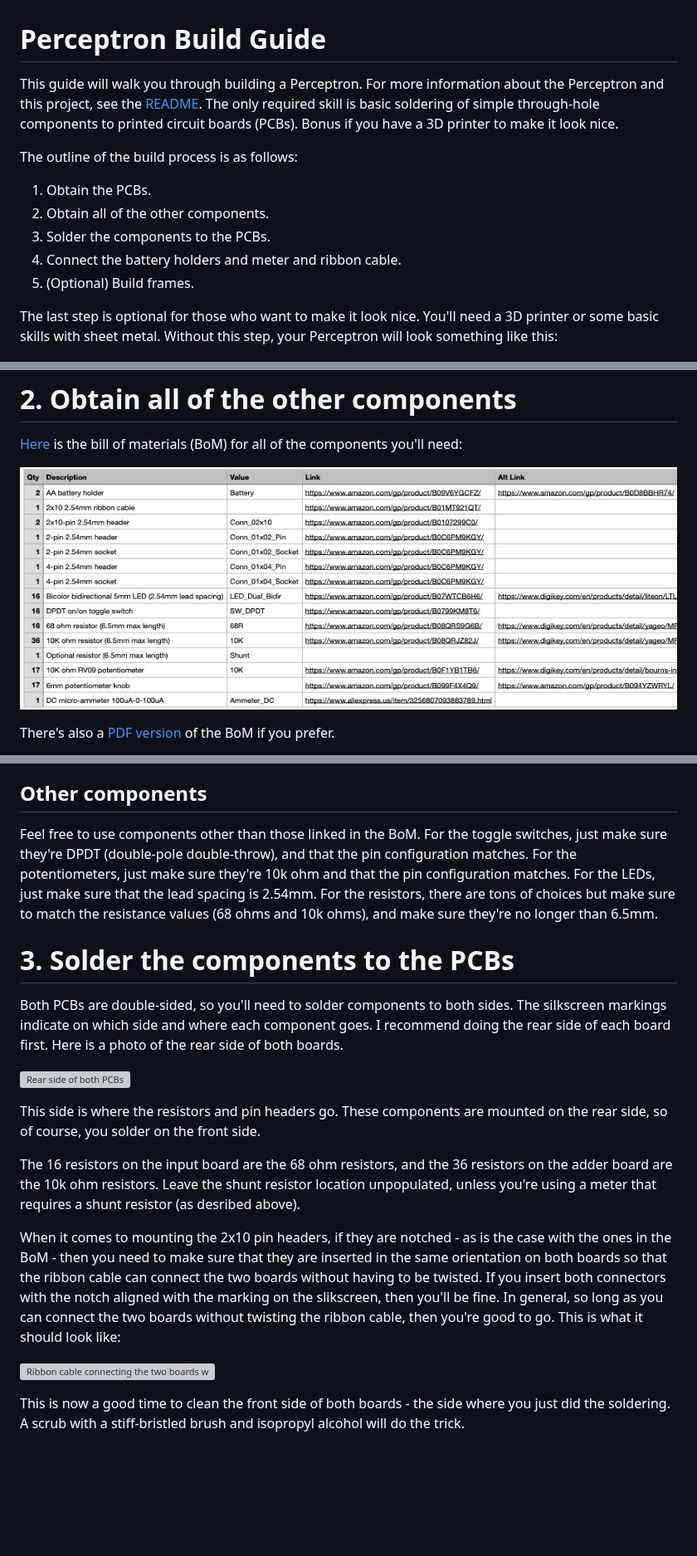
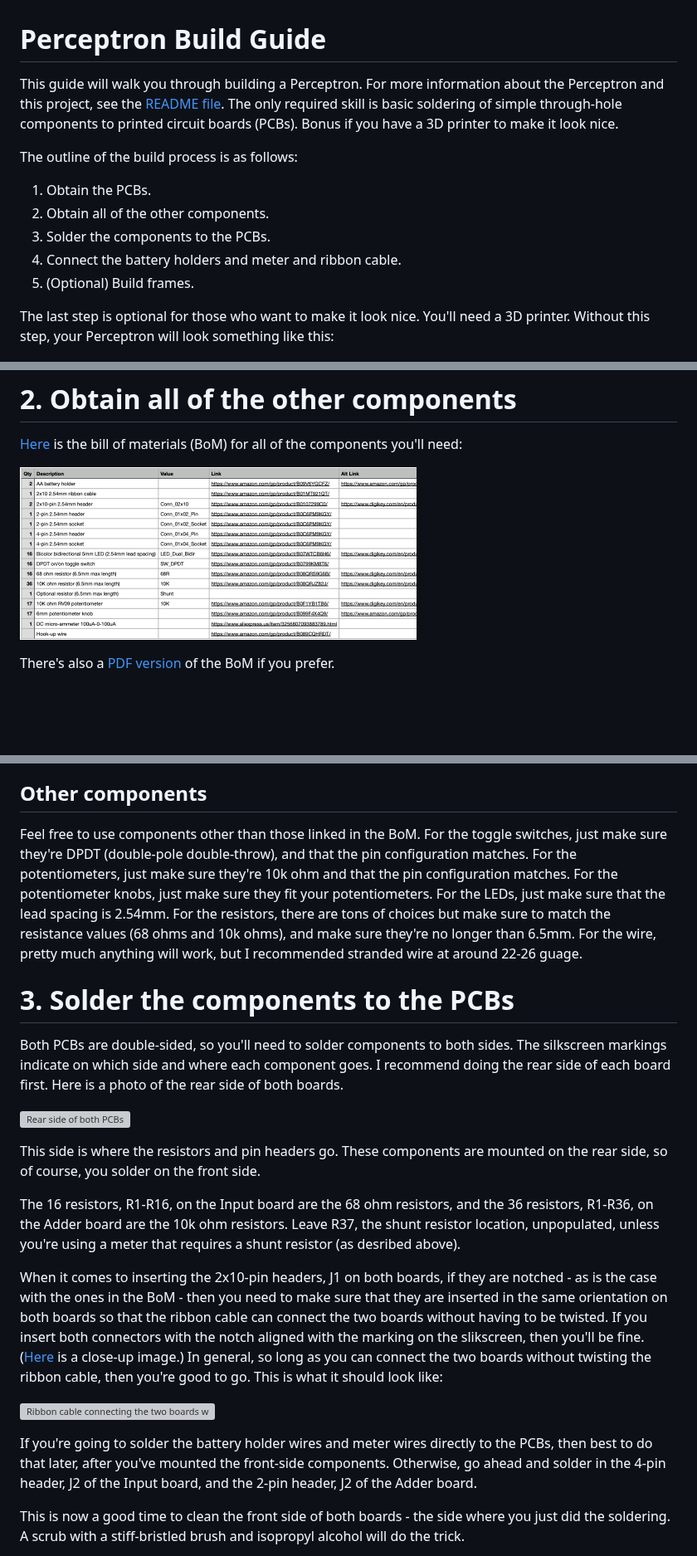
Before and after one commit to rdb64-hobbies/Perceptron, a Markdown page: BUILDING.md, 3 parts joined by grey strips. Shown at 83% size. GitHub-like rendering; pictures changed too: assets/bom.png; blank space fills up the shorter version; grey boxes are pictures that could not be loaded.

Commit message:
Write the soldering section.

```diff
--- a/BUILDING.md
+++ b/BUILDING.md
@@ -1,7 +1,7 @@
 Perceptron Build Guide
 ===========================
 
-This guide will walk you through building a Perceptron. For more information about the Perceptron and this project, see the [README](README.md). The only required skill is basic soldering of simple through-hole components to printed circuit boards (PCBs). Bonus if you have a 3D printer to make it look nice.
+This guide will walk you through building a Perceptron. For more information about the Perceptron and this project, see the [README file](README.md). The only required skill is basic soldering of simple through-hole components to printed circuit boards (PCBs). Bonus if you have a 3D printer to make it look nice.
 
 The outline of the build process is as follows:
 
@@ -11,7 +11,7 @@ The outline of the build process is as follows:
 4. Connect the battery holders and meter and ribbon cable.
 5. (Optional) Build frames.
 
-The last step is optional for those who want to make it look nice. You'll need a 3D printer or some basic skills with sheet metal. Without this step, your Perceptron will look something like this:
+The last step is optional for those who want to make it look nice. You'll need a 3D printer. Without this step, your Perceptron will look something like this:
 
 ![Perceptron built without any frame](assets/built_noframe.jpg)
 
@@ -87,7 +91,7 @@ The PCB has a place for a shunt resistor which can help accomodate a wider range
 
 ## Other components
 
-Feel free to use components other than those linked in the BoM. For the toggle switches, just make sure they're DPDT (double-pole double-throw), and that the pin configuration matches. For the potentiometers, just make sure they're 10k ohm and that the pin configuration matches. For the LEDs, just make sure that the lead spacing is 2.54mm. For the resistors, there are tons of choices but make sure to match the resistance values (68 ohms and 10k ohms), and make sure they're no longer than 6.5mm.
+Feel free to use components other than those linked in the BoM. For the toggle switches, just make sure they're DPDT (double-pole double-throw), and that the pin configuration matches. For the potentiometers, just make sure they're 10k ohm and that the pin configuration matches. For the potentiometer knobs, just make sure they fit your potentiometers. For the LEDs, just make sure that the lead spacing is 2.54mm. For the resistors, there are tons of choices but make sure to match the resistance values (68 ohms and 10k ohms), and make sure they're no longer than 6.5mm. For the wire, pretty much anything will work, but I recommended stranded wire at around 22-26 guage.
 
 # 3. Solder the components to the PCBs
 
@@ -97,11 +101,13 @@ Both PCBs are double-sided, so you'll need to solder components to both sides. T
 
 This side is where the resistors and pin headers go. These components are mounted on the rear side, so of course, you solder on the front side.
 
-The 16 resistors on the input board are the 68 ohm resistors, and the 36 resistors on the adder board are the 10k ohm resistors. Leave the shunt resistor location unpopulated, unless you're using a meter that requires a shunt resistor (as desribed above).
+The 16 resistors, R1-R16, on the Input board are the 68 ohm resistors, and the 36 resistors, R1-R36, on the Adder board are the 10k ohm resistors. Leave R37, the shunt resistor location, unpopulated, unless you're using a meter that requires a shunt resistor (as desribed above).
 
-When it comes to mounting the 2x10 pin headers, if they are notched - as is the case with the ones in the BoM - then you need to make sure that they are inserted in the same orientation on both boards so that the ribbon cable can connect the two boards without having to be twisted. If you insert both connectors with the notch aligned with the marking on the slikscreen, then you'll be fine. In general, so long as you can connect the two boards without twisting the ribbon cable, then you're good to go. This is what it should look like:
+When it comes to inserting the 2x10-pin headers, J1 on both boards, if they are notched - as is the case with the ones in the BoM - then you need to make sure that they are inserted in the same orientation on both boards so that the ribbon cable can connect the two boards without having to be twisted. If you insert both connectors with the notch aligned with the marking on the slikscreen, then you'll be fine. ([Here](assets/orient_2x10_header.jpg) is a close-up image.) In general, so long as you can connect the two boards without twisting the ribbon cable, then you're good to go. This is what it should look like:
 
 ![Ribbon cable connecting the two boards without twisting](assets/ribbon_cable.jpg)
+
+If you're going to solder the battery holder wires and meter wires directly to the PCBs, then best to do that later, after you've mounted the front-side components. Otherwise, go ahead and solder in the 4-pin header, J2 of the Input board, and the 2-pin header, J2 of the Adder board.
 
 This is now a good time to clean the front side of both boards - the side where you just did the soldering. A scrub with a stiff-bristled brush and isopropyl alcohol will do the trick.
 
```
Also changed, not shown: other parts of BUILDING.md (+11 -7 lines), assets/orient_2x10_header.jpg (added), assets/orient_led.jpg (added), 6 other files.
